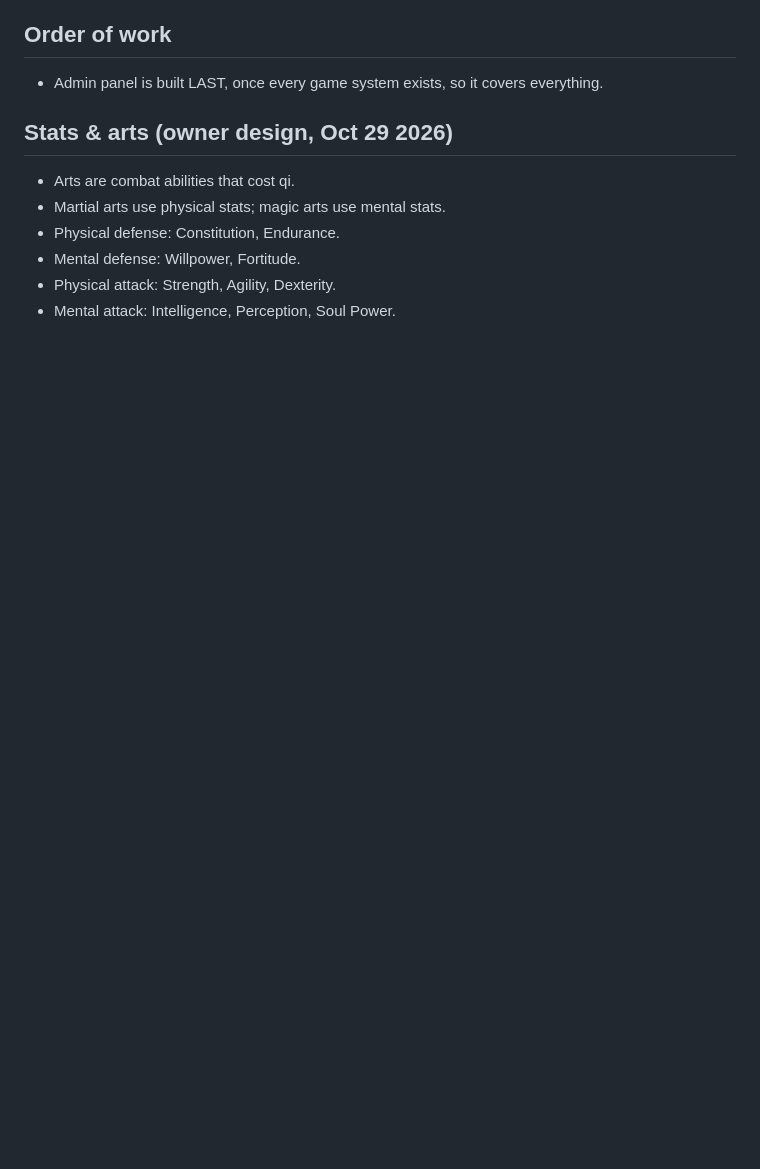
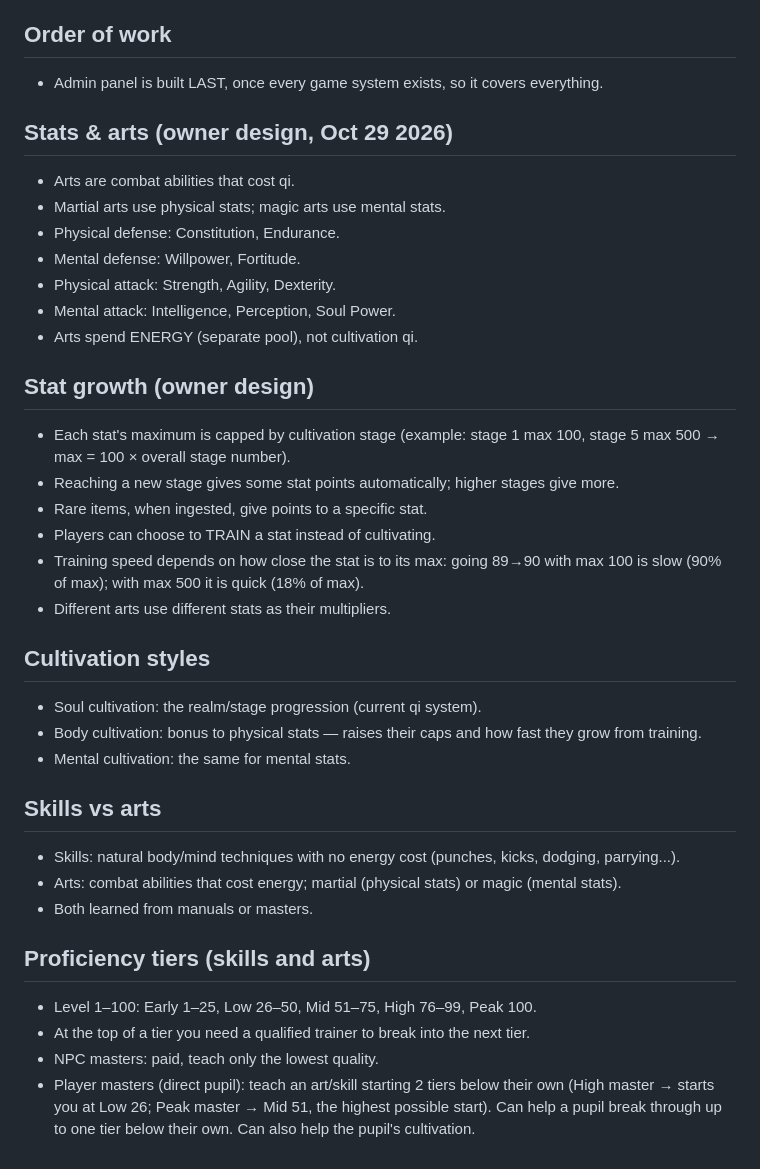
Before and after one commit to InfiniteCultivation/infinitecultivation.github.io, a Markdown page: docs/design.md, the part around the change. GitHub-like rendering; blank space fills up the shorter version.

Commit message:
Design notes: stat growth, cultivation styles, skills, proficiency tiers, masters
Co-Authored-By: Claude Opus 5.5 <noreply@anthropic.com>
Claude-Session: https://claude.ai/code/session_01NQiSUP3DDk3trMsGBPayHN

```diff
--- a/docs/design.md
+++ b/docs/design.md
@@ -127,3 +127,28 @@ Decisions agreed with the owner, to build into later milestones.
 - Mental defense: Willpower, Fortitude.
 - Physical attack: Strength, Agility, Dexterity.
 - Mental attack: Intelligence, Perception, Soul Power.
+- Arts spend ENERGY (separate pool), not cultivation qi.
+
+## Stat growth (owner design)
+- Each stat's maximum is capped by cultivation stage (example: stage 1 max 100, stage 5 max 500 → max = 100 × overall stage number).
+- Reaching a new stage gives some stat points automatically; higher stages give more.
+- Rare items, when ingested, give points to a specific stat.
+- Players can choose to TRAIN a stat instead of cultivating.
+- Training speed depends on how close the stat is to its max: going 89→90 with max 100 is slow (90% of max); with max 500 it is quick (18% of max).
+- Different arts use different stats as their multipliers.
+
+## Cultivation styles
+- Soul cultivation: the realm/stage progression (current qi system).
+- Body cultivation: bonus to physical stats — raises their caps and how fast they grow from training.
+- Mental cultivation: the same for mental stats.
+
+## Skills vs arts
+- Skills: natural body/mind techniques with no energy cost (punches, kicks, dodging, parrying...).
+- Arts: combat abilities that cost energy; martial (physical stats) or magic (mental stats).
+- Both learned from manuals or masters.
+
+## Proficiency tiers (skills and arts)
+- Level 1–100: Early 1–25, Low 26–50, Mid 51–75, High 76–99, Peak 100.
+- At the top of a tier you need a qualified trainer to break into the next tier.
+- NPC masters: paid, teach only the lowest quality.
+- Player masters (direct pupil): teach an art/skill starting 2 tiers below their own (High master → starts you at Low 26; Peak master → Mid 51, the highest possible start). Can help a pupil break through up to one tier below their own. Can also help the pupil's cultivation.
```
